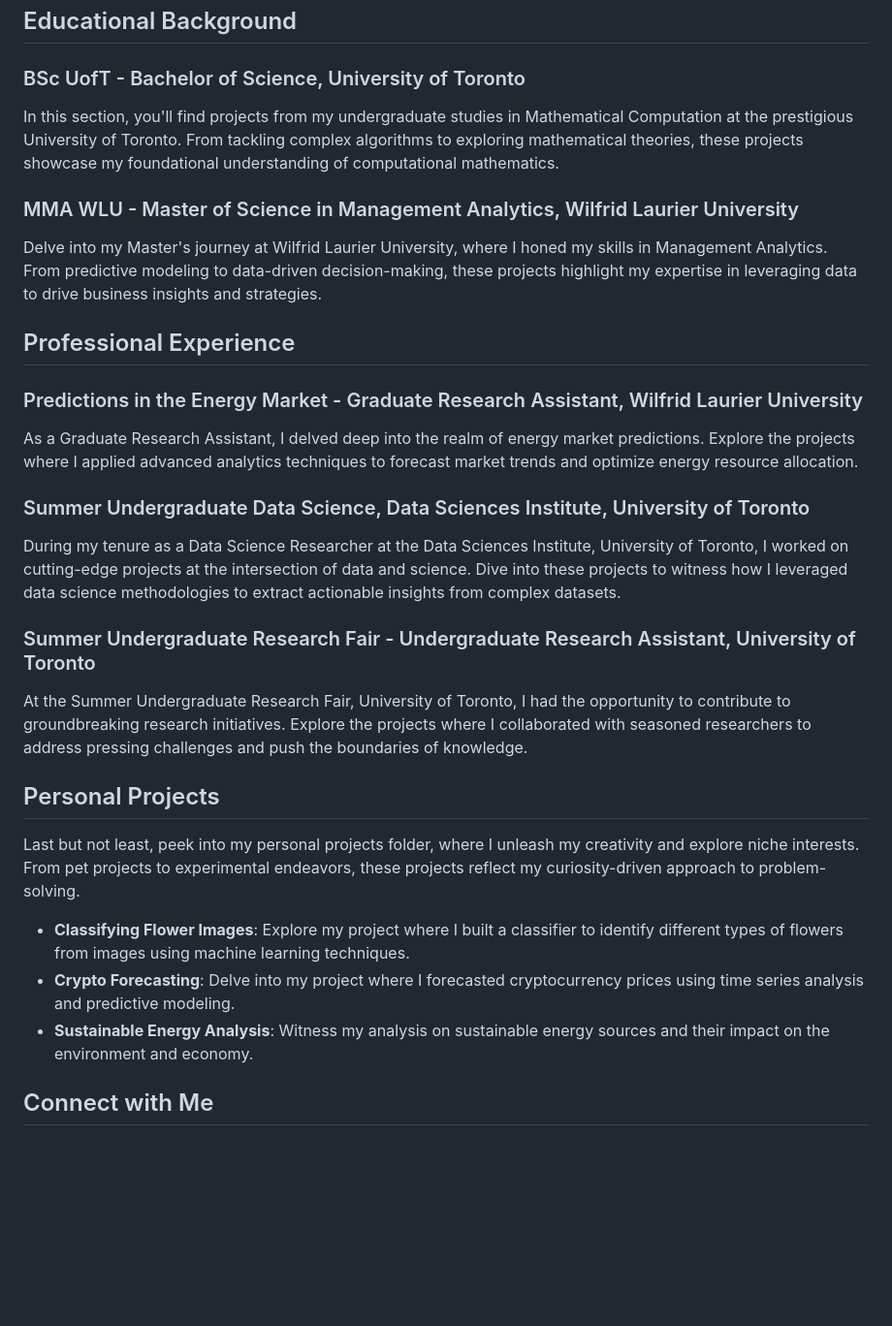
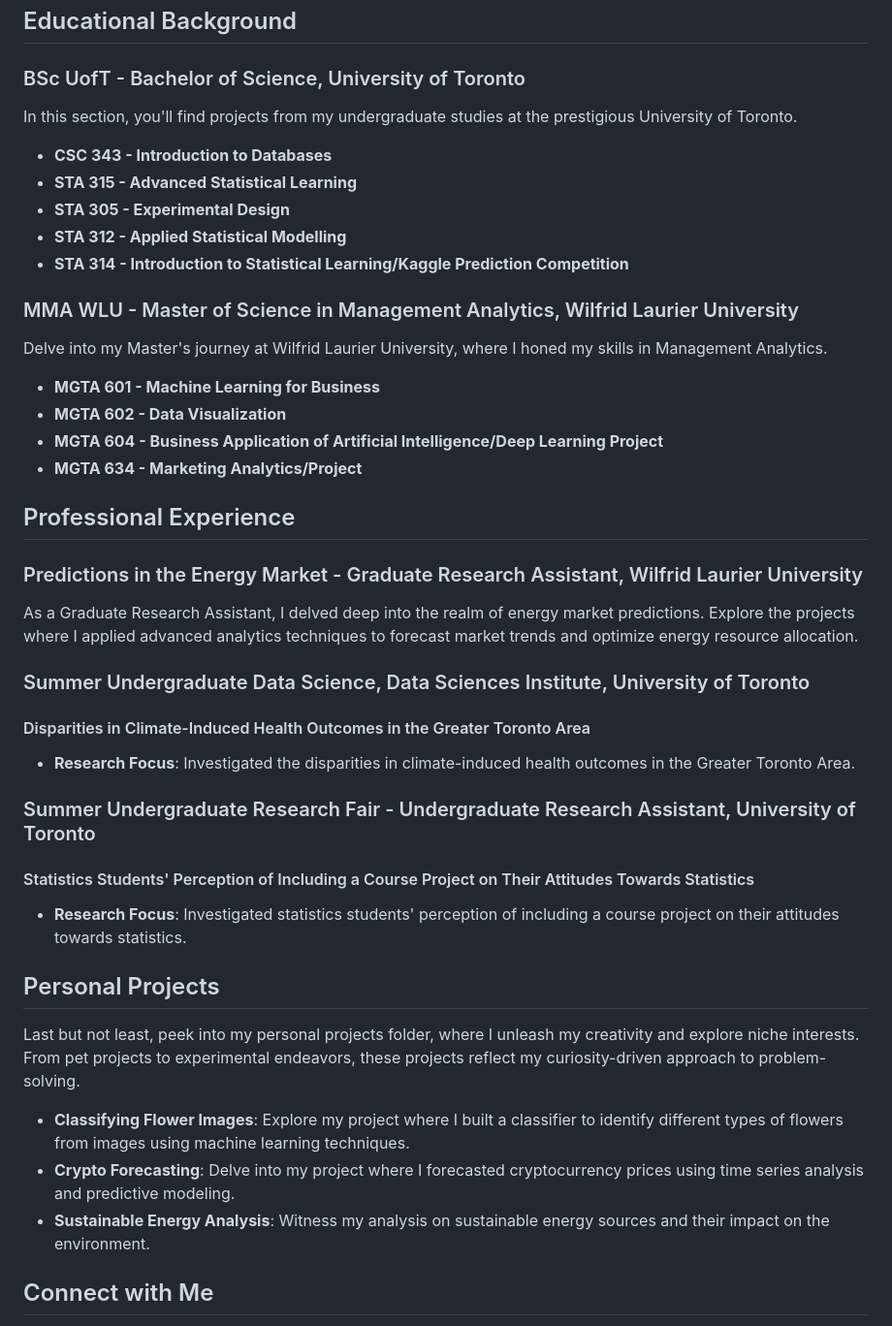
Before and after one commit to SarahAMansoor/SarahMansoor.github.io, a Markdown page: README.md, the part around the change. Shown at 97% size. GitHub-like rendering; blank space fills up the shorter version.

```diff
--- a/README.md
+++ b/README.md
@@ -5,10 +5,21 @@ Welcome to my GitHub portfolio! Here, you'll find a collection of projects that
 ## Educational Background
 
 ### BSc UofT - Bachelor of Science, University of Toronto
-In this section, you'll find projects from my undergraduate studies in Mathematical Computation at the prestigious University of Toronto. From tackling complex algorithms to exploring mathematical theories, these projects showcase my foundational understanding of computational mathematics.
+In this section, you'll find projects from my undergraduate studies at the prestigious University of Toronto.
+
+- **CSC 343 - Introduction to Databases**
+- **STA 315 - Advanced Statistical Learning**
+- **STA 305 - Experimental Design**
+- **STA 312 - Applied Statistical Modelling**
+- **STA 314 - Introduction to Statistical Learning/Kaggle Prediction Competition**
 
 ### MMA WLU - Master of Science in Management Analytics, Wilfrid Laurier University
-Delve into my Master's journey at Wilfrid Laurier University, where I honed my skills in Management Analytics. From predictive modeling to data-driven decision-making, these projects highlight my expertise in leveraging data to drive business insights and strategies.
+Delve into my Master's journey at Wilfrid Laurier University, where I honed my skills in Management Analytics.
+
+- **MGTA 601 - Machine Learning for Business**
+- **MGTA 602 - Data Visualization**
+- **MGTA 604 - Business Application of Artificial Intelligence/Deep Learning Project**
+- **MGTA 634 - Marketing Analytics/Project**
 
 ## Professional Experience
 
@@ -16,17 +27,19 @@ Delve into my Master's journey at Wilfrid Laurier University, where I honed my s
 As a Graduate Research Assistant, I delved deep into the realm of energy market predictions. Explore the projects where I applied advanced analytics techniques to forecast market trends and optimize energy resource allocation.
 
 ### Summer Undergraduate Data Science, Data Sciences Institute, University of Toronto
-During my tenure as a Data Science Researcher at the Data Sciences Institute, University of Toronto, I worked on cutting-edge projects at the intersection of data and science. Dive into these projects to witness how I leveraged data science methodologies to extract actionable insights from complex datasets.
+#### Disparities in Climate-Induced Health Outcomes in the Greater Toronto Area
+- **Research Focus**: Investigated the disparities in climate-induced health outcomes in the Greater Toronto Area.
 
 ### Summer Undergraduate Research Fair - Undergraduate Research Assistant, University of Toronto
-At the Summer Undergraduate Research Fair, University of Toronto, I had the opportunity to contribute to groundbreaking research initiatives. Explore the projects where I collaborated with seasoned researchers to address pressing challenges and push the boundaries of knowledge.
+#### Statistics Students' Perception of Including a Course Project on Their Attitudes Towards Statistics
+- **Research Focus**: Investigated statistics students' perception of including a course project on their attitudes towards statistics.
 
 ## Personal Projects
 Last but not least, peek into my personal projects folder, where I unleash my creativity and explore niche interests. From pet projects to experimental endeavors, these projects reflect my curiosity-driven approach to problem-solving.
 
 - **Classifying Flower Images**: Explore my project where I built a classifier to identify different types of flowers from images using machine learning techniques.
 - **Crypto Forecasting**: Delve into my project where I forecasted cryptocurrency prices using time series analysis and predictive modeling.
-- **Sustainable Energy Analysis**: Witness my analysis on sustainable energy sources and their impact on the environment and economy.
+- **Sustainable Energy Analysis**: Witness my analysis on sustainable energy sources and their impact on the environment.
 
 
 ## Connect with Me
```
